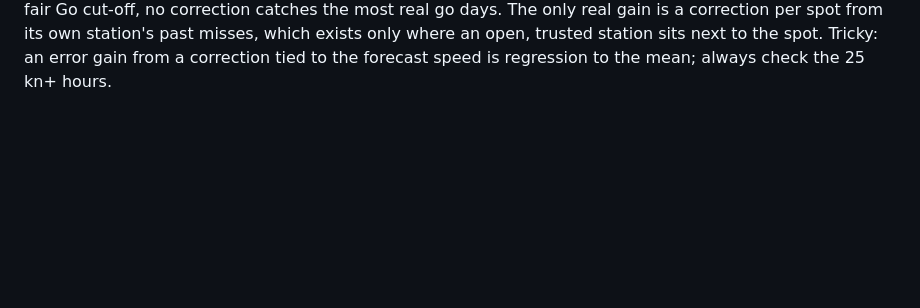
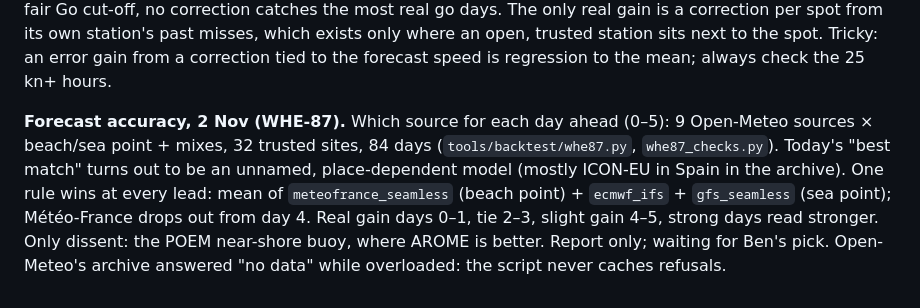
Before and after one commit to benjcvd/wheretokite, a Markdown page: docs/HANDOFF.md, the part around the change. Drawn GitHub-style; blank space fills up the shorter version.

Commit message:
Handoff: WHE-87 source per day ahead
Co-Authored-By: Claude Opus 5.5 <noreply@anthropic.com>

```diff
--- a/docs/HANDOFF.md
+++ b/docs/HANDOFF.md
@@ -223,3 +223,12 @@ catches the most real go days. The only real gain is a correction per spot from
 station's past misses, which exists only where an open, trusted station sits next to the spot.
 Tricky: an error gain from a correction tied to the forecast speed is regression to the mean;
 always check the 25 kn+ hours.
+
+**Forecast accuracy, 2 Nov (WHE-87).** Which source for each day ahead (0–5): 9 Open-Meteo sources
+× beach/sea point + mixes, 32 trusted sites, 84 days (`tools/backtest/whe87.py`, `whe87_checks.py`).
+Today's "best match" turns out to be an unnamed, place-dependent model (mostly ICON-EU in Spain in the
+archive). One rule wins at every lead: mean of `meteofrance_seamless` (beach point) + `ecmwf_ifs` +
+`gfs_seamless` (sea point); Météo-France drops out from day 4. Real gain days 0–1, tie 2–3, slight
+gain 4–5, strong days read stronger. Only dissent: the POEM near-shore buoy, where AROME is better.
+Report only; waiting for Ben's pick. Open-Meteo's archive answered "no data" while overloaded:
+the script never caches refusals.
```
